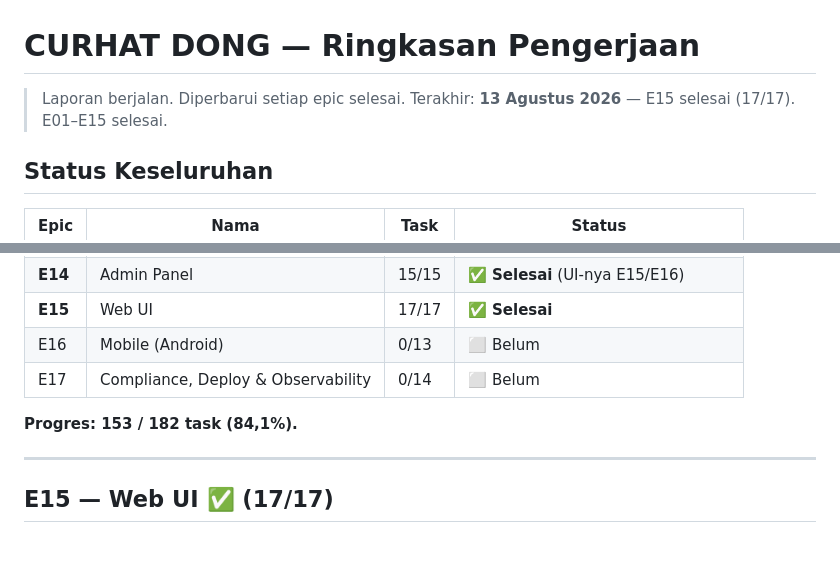
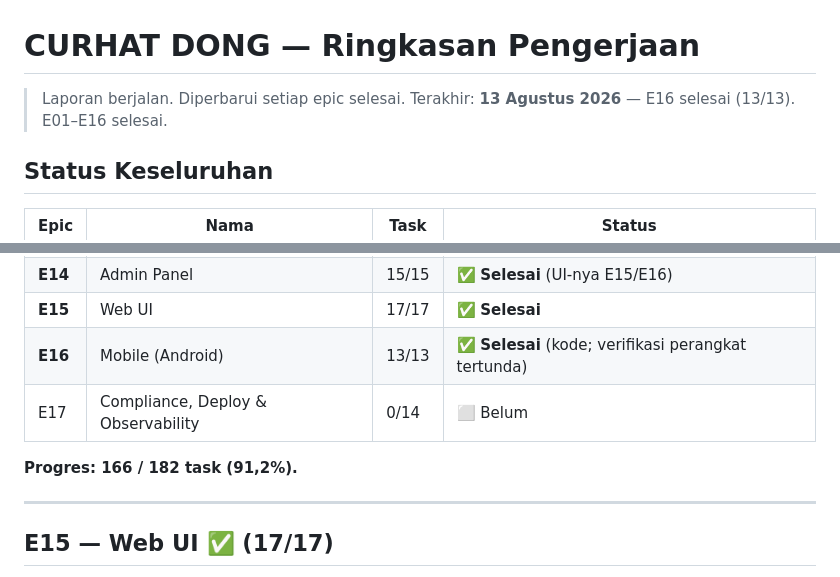
Before and after one commit to bagust1985/curhat-dong, a Markdown page: SUMMARY.md, 2 parts joined by grey strips. Drawn GitHub-style; blank space fills up the shorter version.

```diff
--- a/SUMMARY.md
+++ b/SUMMARY.md
@@ -1,7 +1,7 @@
 # CURHAT DONG — Ringkasan Pengerjaan
 
 > Laporan berjalan. Diperbarui setiap epic selesai.
-> Terakhir: **13 Agustus 2026** — E15 selesai (17/17). E01–E15 selesai.
+> Terakhir: **13 Agustus 2026** — E16 selesai (13/13). E01–E16 selesai.
 
 ## Status Keseluruhan
 
@@ -22,10 +22,10 @@
 | **E13** | Search | 4/4 | ✅ **Selesai** |
 | **E14** | Admin Panel | 15/15 | ✅ **Selesai** (UI-nya E15/E16) |
 | **E15** | Web UI | 17/17 | ✅ **Selesai** |
-| E16 | Mobile (Android) | 0/13 | ⬜ Belum |
+| **E16** | Mobile (Android) | 13/13 | ✅ **Selesai** (kode; verifikasi perangkat tertunda) |
 | E17 | Compliance, Deploy & Observability | 0/14 | ⬜ Belum |
 
-**Progres: 153 / 182 task (84,1%).**
+**Progres: 166 / 182 task (91,2%).**
 
 ---
 
```
Also changed, not shown: other parts of SUMMARY.md (+60 -0 lines).
